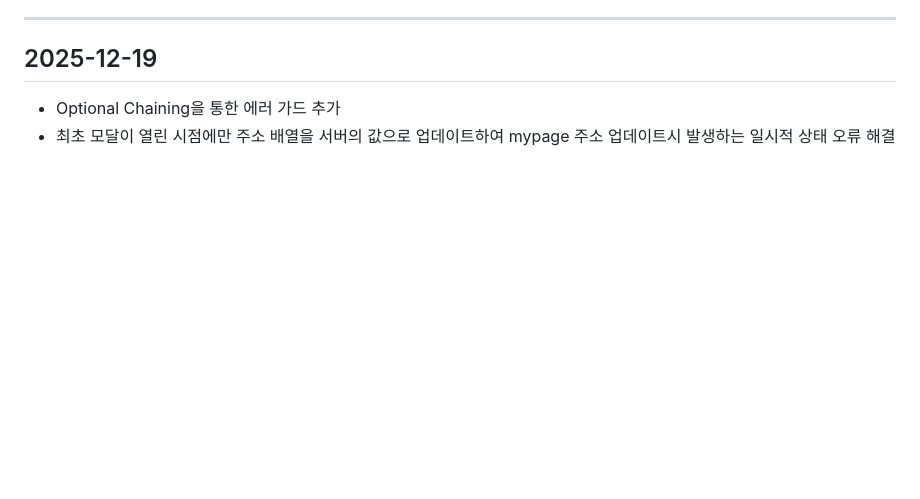
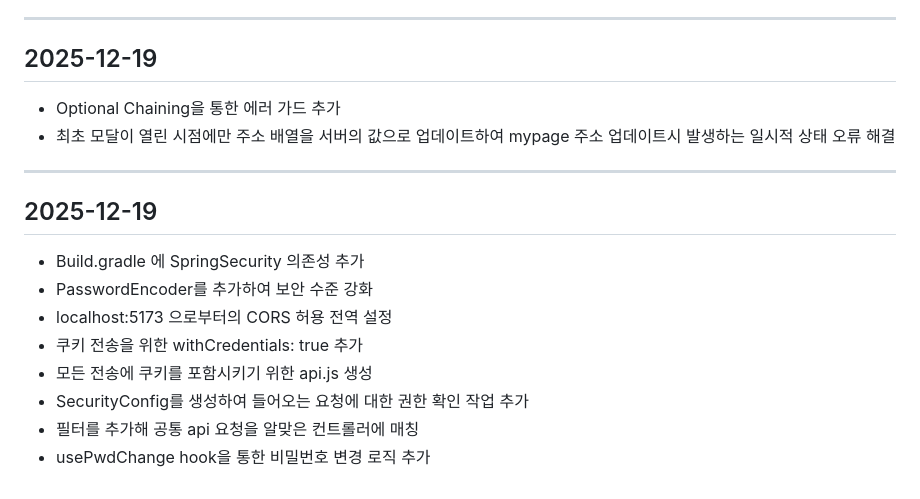
Before and after one commit to tkdals1144/React-migration-project, a Markdown page: docs/CHANGELOG.md, the part around the change. GitHub-like rendering; blank space fills up the shorter version.

```diff
--- a/docs/CHANGELOG.md
+++ b/docs/CHANGELOG.md
@@ -105,3 +105,14 @@
 ## 2025-12-19
 - Optional Chaining을 통한 에러 가드 추가
 - 최초 모달이 열린 시점에만 주소 배열을 서버의 값으로 업데이트하여 mypage 주소 업데이트시 발생하는 일시적 상태 오류 해결
+
+-------------------------------------
+## 2025-12-19
+- Build.gradle 에 SpringSecurity 의존성 추가
+- PasswordEncoder를 추가하여 보안 수준 강화
+- localhost:5173 으로부터의 CORS 허용 전역 설정
+- 쿠키 전송을 위한 withCredentials: true 추가
+- 모든 전송에 쿠키를 포함시키기 위한 api.js 생성
+- SecurityConfig를 생성하여 들어오는 요청에 대한 권한 확인 작업 추가
+- 필터를 추가해 공통 api 요청을 알맞은 컨트롤러에 매칭
+- usePwdChange hook을 통한 비밀번호 변경 로직 추가
```
